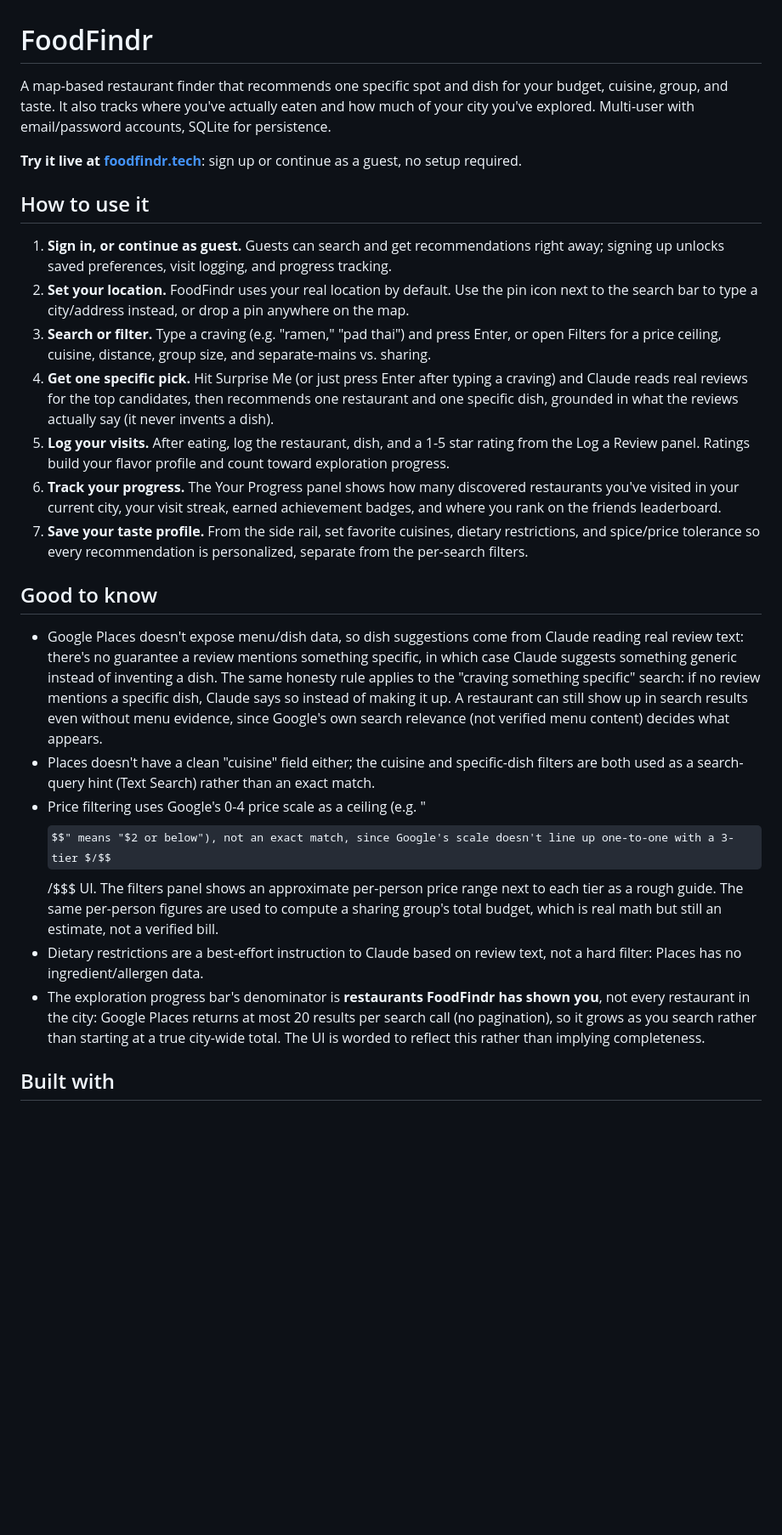
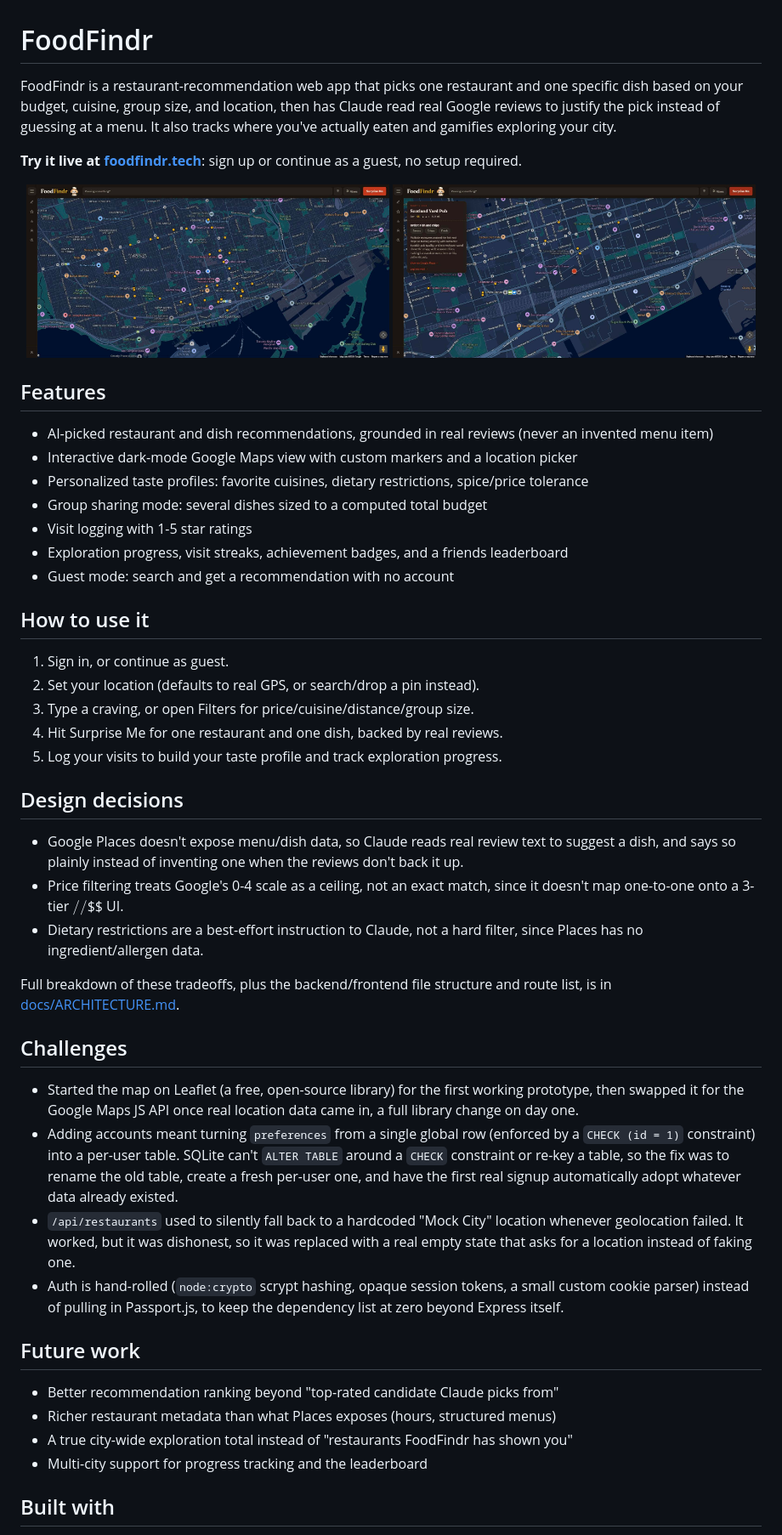
Before and after one commit to owenchlee/FoodFindr, a Markdown page: README.md, the part around one of its changes. Shown at 85% size. GitHub-like rendering; pictures changed too: docs/screenshots/map-view.jpg (added), docs/screenshots/recommendation.jpg (added); some formulas as TeX source; blank space fills up the shorter version.

```diff
--- a/README.md
+++ b/README.md
@@ -1,45 +1,72 @@
 # FoodFindr
 
-A map-based restaurant finder that recommends one specific spot and dish for
-your budget, cuisine, group, and taste. It also tracks where you've actually
-eaten and how much of your city you've explored. Multi-user with email/password
-accounts, SQLite for persistence.
+FoodFindr is a restaurant-recommendation web app that picks one restaurant and one
+specific dish based on your budget, cuisine, group size, and location, then has
+Claude read real Google reviews to justify the pick instead of guessing at a menu.
+It also tracks where you've actually eaten and gamifies exploring your city.
 
 **Try it live at [foodfindr.tech](https://foodfindr.tech)**: sign up or continue as a guest, no setup required.
 
+<p align="center">
+  <img src="docs/screenshots/map-view.jpg" width="49%" alt="FoodFindr map view with restaurant markers" />
+  <img src="docs/screenshots/recommendation.jpg" width="49%" alt="FoodFindr recommendation card" />
+</p>
+
+## Features
+
+- AI-picked restaurant and dish recommendations, grounded in real reviews (never an invented menu item)
+- Interactive dark-mode Google Maps view with custom markers and a location picker
+- Personalized taste profiles: favorite cuisines, dietary restrictions, spice/price tolerance
+- Group sharing mode: several dishes sized to a computed total budget
+- Visit logging with 1-5 star ratings
+- Exploration progress, visit streaks, achievement badges, and a friends leaderboard
+- Guest mode: search and get a recommendation with no account
+
 ## How to use it
 
-1. **Sign in, or continue as guest.** Guests can search and get recommendations
-   right away; signing up unlocks saved preferences, visit logging, and
-   progress tracking.
-2. **Set your location.** FoodFindr uses your real location by default. Use
-   the pin icon next to the search bar to type a city/address instead, or
-   drop a pin anywhere on the map.
-3. **Search or filter.** Type a craving (e.g. "ramen," "pad thai") and press
-   Enter, or open Filters for a price ceiling, cuisine, distance, group size,
-   and separate-mains vs. sharing.
-4. **Get one specific pick.** Hit Surprise Me (or just press Enter after
-   typing a craving) and Claude reads real reviews for the top candidates,
-   then recommends one restaurant and one specific dish, grounded in what
-   the reviews actually say (it never invents a dish).
-5. **Log your visits.** After eating, log the restaurant, dish, and a 1-5
-   star rating from the Log a Review panel. Ratings build your flavor
-   profile and count toward exploration progress.
-6. **Track your progress.** The Your Progress panel shows how many
-   discovered restaurants you've visited in your current city, your visit
-   streak, earned achievement badges, and where you rank on the friends
-   leaderboard.
-7. **Save your taste profile.** From the side rail, set favorite cuisines,
-   dietary restrictions, and spice/price tolerance so every recommendation
-   is personalized, separate from the per-search filters.
+1. Sign in, or continue as guest.
+2. Set your location (defaults to real GPS, or search/drop a pin instead).
+3. Type a craving, or open Filters for price/cuisine/distance/group size.
+4. Hit Surprise Me for one restaurant and one dish, backed by real reviews.
+5. Log your visits to build your taste profile and track exploration progress.
 
-## Good to know
+## Design decisions
 
-- Google Places doesn't expose menu/dish data, so dish suggestions come from Claude reading real review text: there's no guarantee a review mentions something specific, in which case Claude suggests something generic instead of inventing a dish. The same honesty rule applies to the "craving something specific" search: if no review mentions a specific dish, Claude says so instead of making it up. A restaurant can still show up in search results even without menu evidence, since Google's own search relevance (not verified menu content) decides what appears.
-- Places doesn't have a clean "cuisine" field either; the cuisine and specific-dish filters are both used as a search-query hint (Text Search) rather than an exact match.
-- Price filtering uses Google's 0-4 price scale as a ceiling (e.g. "$$" means "$2 or below"), not an exact match, since Google's scale doesn't line up one-to-one with a 3-tier $/$$/$$$ UI. The filters panel shows an approximate per-person price range next to each tier as a rough guide. The same per-person figures are used to compute a sharing group's total budget, which is real math but still an estimate, not a verified bill.
-- Dietary restrictions are a best-effort instruction to Claude based on review text, not a hard filter: Places has no ingredient/allergen data.
-- The exploration progress bar's denominator is **restaurants FoodFindr has shown you**, not every restaurant in the city: Google Places returns at most 20 results per search call (no pagination), so it grows as you search rather than starting at a true city-wide total. The UI is worded to reflect this rather than implying completeness.
+- Google Places doesn't expose menu/dish data, so Claude reads real review text
+  to suggest a dish, and says so plainly instead of inventing one when the
+  reviews don't back it up.
+- Price filtering treats Google's 0-4 scale as a ceiling, not an exact match,
+  since it doesn't map one-to-one onto a 3-tier $/$$/$$$ UI.
+- Dietary restrictions are a best-effort instruction to Claude, not a hard
+  filter, since Places has no ingredient/allergen data.
+
+Full breakdown of these tradeoffs, plus the backend/frontend file structure and
+route list, is in [docs/ARCHITECTURE.md](docs/ARCHITECTURE.md).
+
+## Challenges
+
+- Started the map on Leaflet (a free, open-source library) for the first
+  working prototype, then swapped it for the Google Maps JS API once real
+  location data came in, a full library change on day one.
+- Adding accounts meant turning `preferences` from a single global row
+  (enforced by a `CHECK (id = 1)` constraint) into a per-user table. SQLite
+  can't `ALTER TABLE` around a `CHECK` constraint or re-key a table, so the
+  fix was to rename the old table, create a fresh per-user one, and have the
+  first real signup automatically adopt whatever data already existed.
+- `/api/restaurants` used to silently fall back to a hardcoded "Mock City"
+  location whenever geolocation failed. It worked, but it was dishonest, so
+  it was replaced with a real empty state that asks for a location instead of
+  faking one.
+- Auth is hand-rolled (`node:crypto` scrypt hashing, opaque session tokens, a
+  small custom cookie parser) instead of pulling in Passport.js, to keep the
+  dependency list at zero beyond Express itself.
+
+## Future work
+
+- Better recommendation ranking beyond "top-rated candidate Claude picks from"
+- Richer restaurant metadata than what Places exposes (hours, structured menus)
+- A true city-wide exploration total instead of "restaurants FoodFindr has shown you"
+- Multi-city support for progress tracking and the leaderboard
 
 ## Built with
 
```
Also changed, not shown: other parts of README.md (+16 -23 lines), docs/ARCHITECTURE.md (added, +91 -0 lines), docs/DEPLOYING.md (added, +45 -0 lines).
